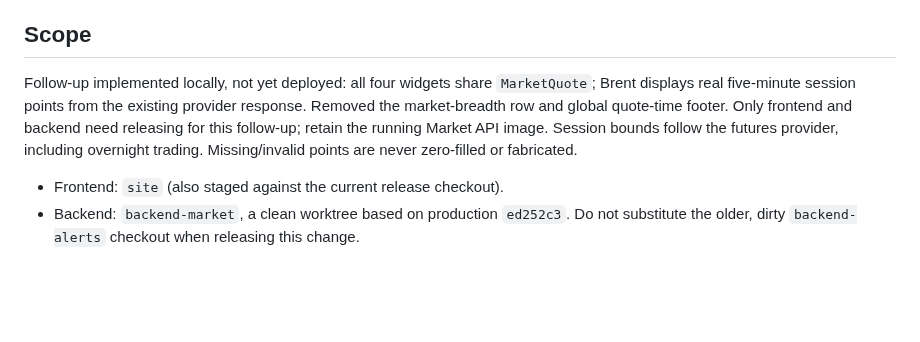
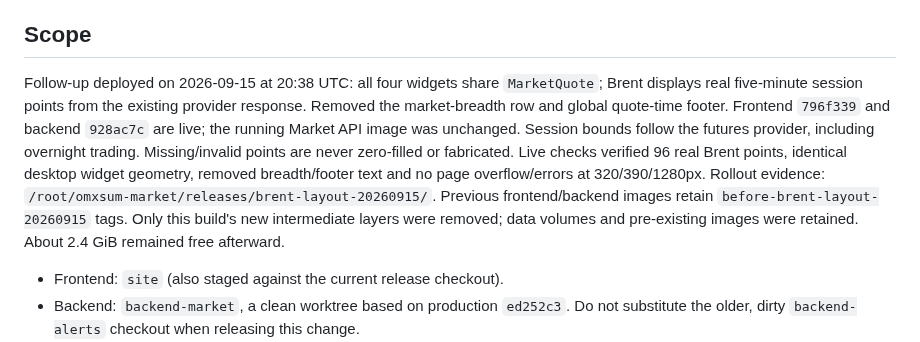
Before and after one commit to Filipsuper/newstest-frontend, a Markdown page: docs/market-overview-scope.md, the part around the change. Rendered like a GitHub page; blank space fills up the shorter version.

Commit message:
Record verified Brent chart layout deployment

```diff
--- a/docs/market-overview-scope.md
+++ b/docs/market-overview-scope.md
@@ -20,12 +20,18 @@ were pruned. Approximately 2.6 GiB disk space remained after release.
 
 ## Scope
 
-Follow-up implemented locally, not yet deployed: all four widgets share
+Follow-up deployed on 2026-09-15 at 20:38 UTC: all four widgets share
 `MarketQuote`; Brent displays real five-minute session points from the existing
 provider response. Removed the market-breadth row and global quote-time footer.
-Only frontend and backend need releasing for this follow-up; retain the running
-Market API image. Session bounds follow the futures provider, including overnight
+Frontend `796f339` and backend `928ac7c` are live; the running Market API image
+was unchanged. Session bounds follow the futures provider, including overnight
 trading. Missing/invalid points are never zero-filled or fabricated.
+Live checks verified 96 real Brent points, identical desktop widget geometry,
+removed breadth/footer text and no page overflow/errors at 320/390/1280px.
+Rollout evidence: `/root/omxsum-market/releases/brent-layout-20260915/`.
+Previous frontend/backend images retain `before-brent-layout-20260915` tags.
+Only this build's new intermediate layers were removed; data volumes and
+pre-existing images were retained. About 2.4 GiB remained free afterward.
 
 - Frontend: `site` (also staged against the current release checkout).
 - Backend: `backend-market`, a clean worktree based on production `ed252c3`.
```
